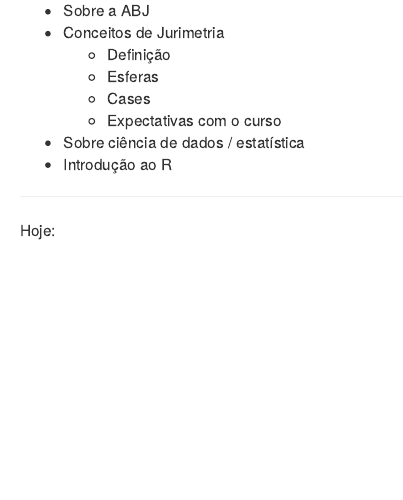
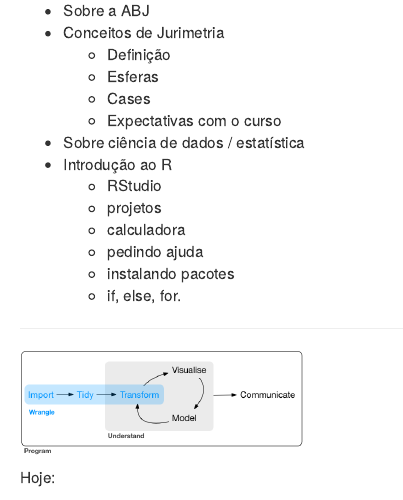
Before and after one commit to abjur/cursoTJSP, an R Markdown document (aula2/01-roteiro.Rmd): the page in a window 1100 px wide, from 100 px down. Rendered offline with R 4.5, knitr and Pandoc, with nearby package versions.

Commit message:
melhor roteiro

````diff
--- a/aula2/01-roteiro.Rmd
+++ b/aula2/01-roteiro.Rmd
@@ -10,8 +10,18 @@ Semana passada:
     - Expectativas com o curso
 - Sobre ciência de dados / estatística
 - Introdução ao R
+    - RStudio
+    - projetos
+    - calculadora
+    - pedindo ajuda
+    - instalando pacotes
+    - if, else, for.
 
 --------------------------------------------------
+
+```{r transform, echo=FALSE, fig.width=9}
+knitr::include_graphics('inputs/data-science-wrangle.png')
+```
 
 Hoje:
 
````
